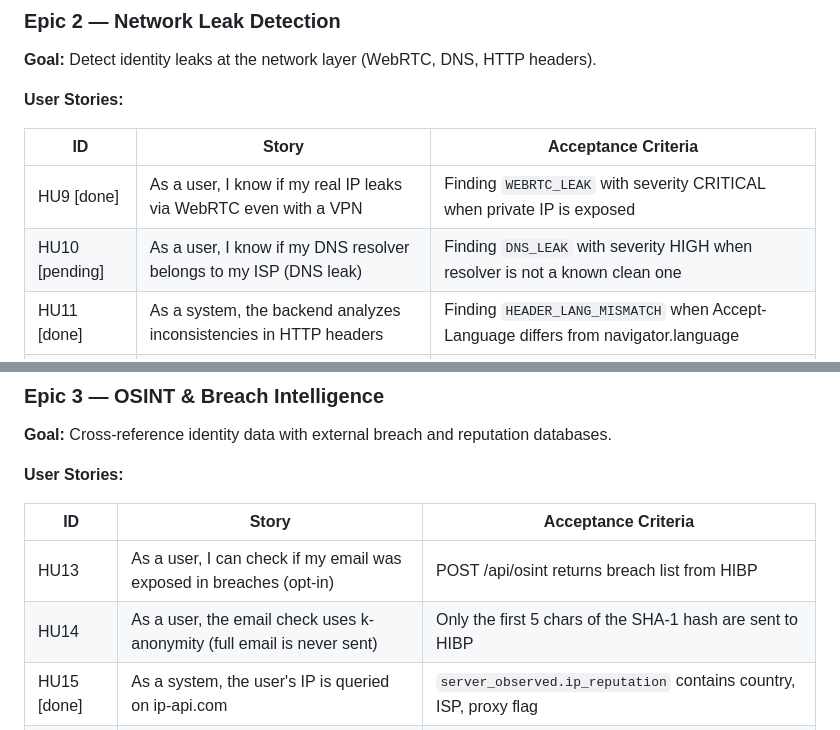
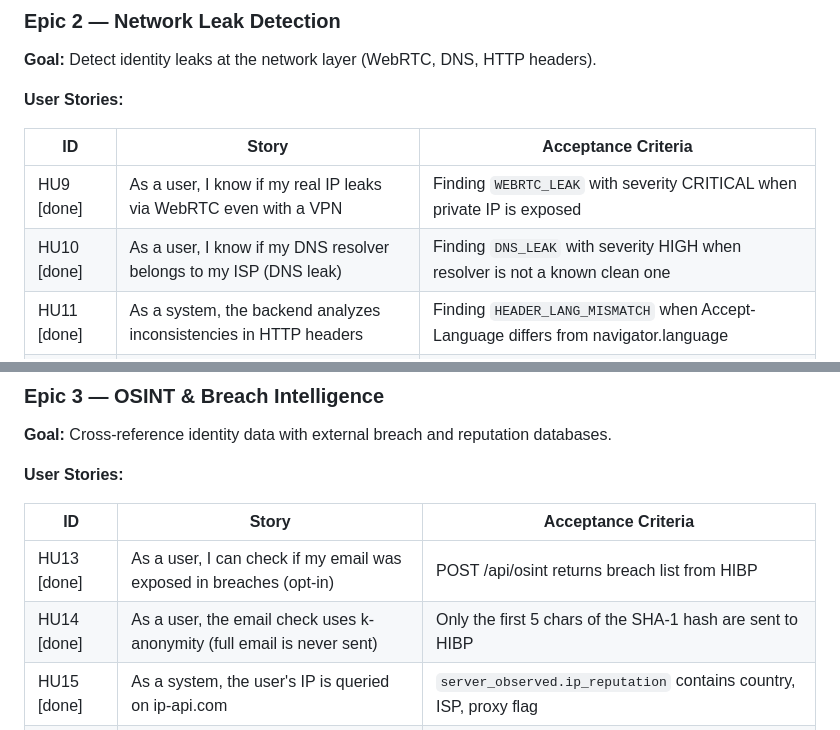
Before and after one commit to gustavonogvi/glint-opsec, a Markdown page: docs/PLANNING.md, 2 parts joined by grey strips. GitHub-like rendering.

Commit message:
docs: mark Phase 3 complete, HU10, HU13, HU14 done

```diff
--- a/docs/PLANNING.md
+++ b/docs/PLANNING.md
@@ -40,7 +40,7 @@ calculates a multi-dimensional risk score, and delivers a personalized hardening
 | ID   | Story | Acceptance Criteria |
 |------|-------|---------------------|
 | HU9 [done]  | As a user, I know if my real IP leaks via WebRTC even with a VPN | Finding `WEBRTC_LEAK` with severity CRITICAL when private IP is exposed |
-| HU10 [pending] | As a user, I know if my DNS resolver belongs to my ISP (DNS leak) | Finding `DNS_LEAK` with severity HIGH when resolver is not a known clean one |
+| HU10 [done] | As a user, I know if my DNS resolver belongs to my ISP (DNS leak) | Finding `DNS_LEAK` with severity HIGH when resolver is not a known clean one |
 | HU11 [done] | As a system, the backend analyzes inconsistencies in HTTP headers | Finding `HEADER_LANG_MISMATCH` when Accept-Language differs from navigator.language |
 | HU12 [done] | As a system, the backend detects timezone inconsistency | Finding `TIMEZONE_MISMATCH` when JS offset doesn't match geolocation-inferred timezone |
 
@@ -53,8 +53,8 @@ calculates a multi-dimensional risk score, and delivers a personalized hardening
 
 | ID   | Story | Acceptance Criteria |
 |------|-------|---------------------|
-| HU13 | As a user, I can check if my email was exposed in breaches (opt-in) | POST /api/osint returns breach list from HIBP |
-| HU14 | As a user, the email check uses k-anonymity (full email is never sent) | Only the first 5 chars of the SHA-1 hash are sent to HIBP |
+| HU13 [done] | As a user, I can check if my email was exposed in breaches (opt-in) | POST /api/osint returns breach list from HIBP |
+| HU14 [done] | As a user, the email check uses k-anonymity (full email is never sent) | Only the first 5 chars of the SHA-1 hash are sent to HIBP |
 | HU15 [done] | As a system, the user's IP is queried on ip-api.com | `server_observed.ip_reputation` contains country, ISP, proxy flag |
 | HU16 | As a system, IPs with high AbuseIPDB score generate a finding | Finding `IP_ABUSE_HIGH` when confidence > 50 (if API Key is configured) |
 | HU17 [done] | As a system, an external API failure does not break the scan | Dimension score = 0 (neutral), INFO finding explaining unavailability |
```
